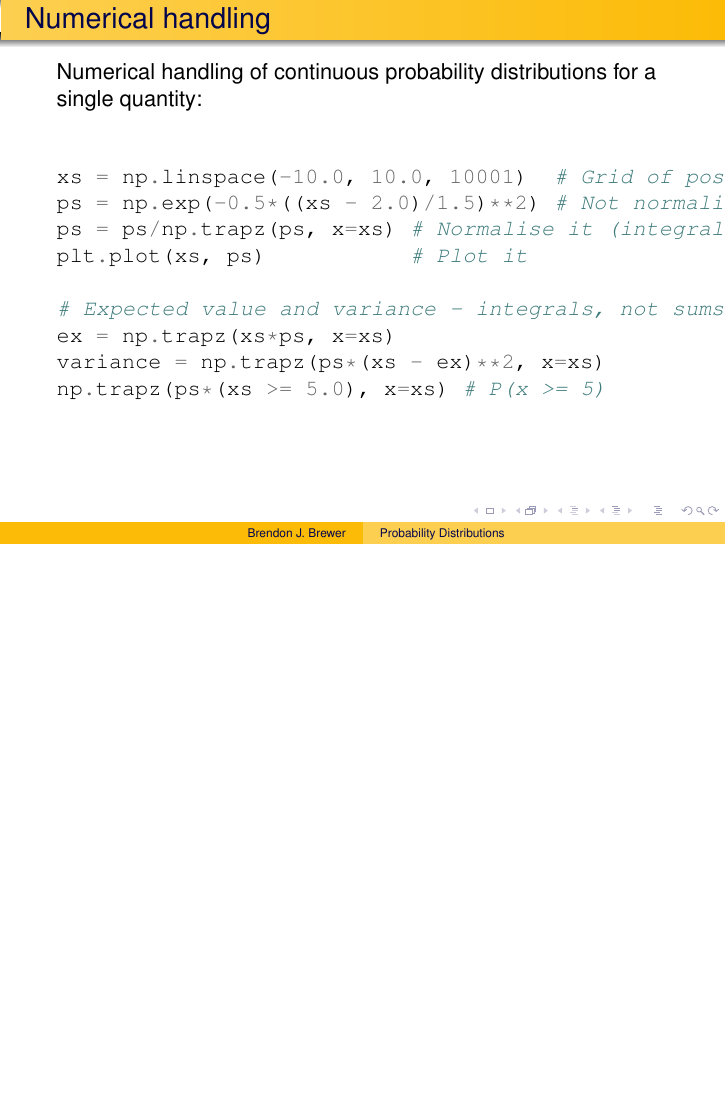
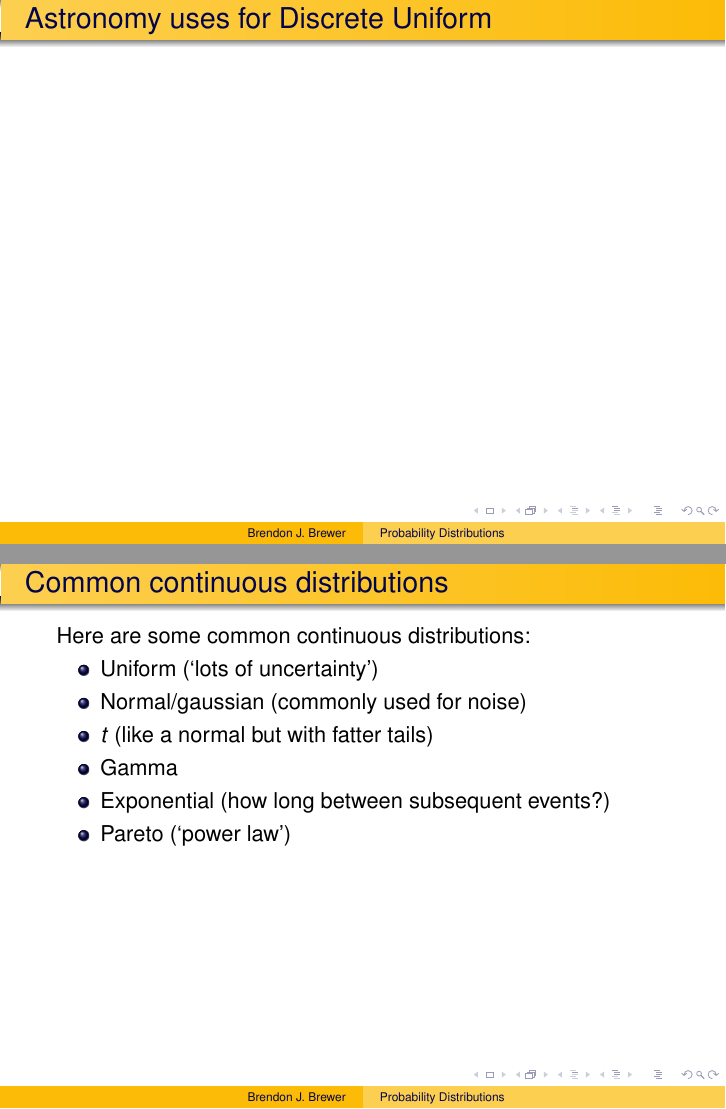
Before and after one commit to eggplantbren/Madrid, LaTeX slides (slides/distributions.tex): page 30 of 30 before the commit and pages 31 and 39 of 39 after it, the two joined at a grey line, the shorter picture padded with empty space. Compiled offline with pdfLaTeX.

Commit message:
Continuous distributions

```diff
--- a/slides/distributions.tex
+++ b/slides/distributions.tex
@@ -238,4 +239,36 @@ np.trapz(ps*(xs >= 5.0), x=xs) # P(x >= 5)
 
+
+% New slide
+\begin{frame}[t, fragile]
+\frametitle{Astronomy uses for Discrete Uniform}
+
+
+
+\end{frame}
+
+
+% New slide
+\begin{frame}[t, fragile]
+\frametitle{Astronomy uses for Binomial}
+
+
+\end{frame}
+
+
+% New slide
+\begin{frame}[t, fragile]
+\frametitle{Common continuous distributions}
+
+Here are some common continuous distributions:
+
+\begin{itemize}
+\item <2-> Uniform (`lots of uncertainty')
+\item <3-> Normal/gaussian (commonly used for noise)
+\item <4-> $t$ (like a normal but with fatter tails)
+\item <5-> Gamma
+\item <6-> Exponential (how long between subsequent events?)
+\item <7-> Pareto (`power law')
+\end{itemize}
 
 \end{frame}
 
```
Also changed, not shown: slides/poisson.pdf, slides/distributions.tex (3 more changed lines).
